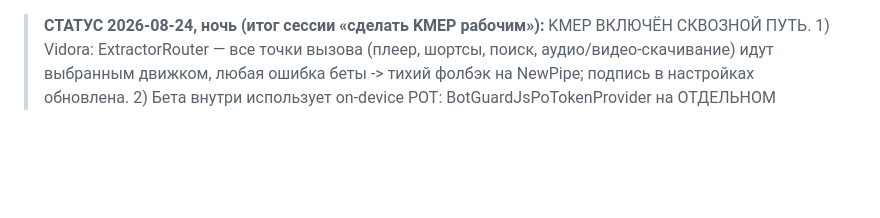
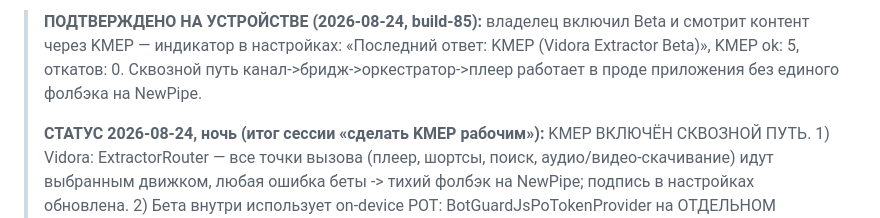
Before and after one commit to dipodev20/kmep, a Markdown page: docs/AGENT_HANDOFF.md, the part around the change. Rendered like a GitHub page; blank space fills up the shorter version.

Commit message:
docs: ПОДТВЕРЖДЕНО на устройстве — Beta обслуживает контент, 5 ok / 0 откатов (build-85)

```diff
--- a/docs/AGENT_HANDOFF.md
+++ b/docs/AGENT_HANDOFF.md
@@ -1,3 +1,9 @@
+> **ПОДТВЕРЖДЕНО НА УСТРОЙСТВЕ (2026-08-24, build-85):** владелец
+> включил Beta и смотрит контент через KMEP — индикатор в настройках:
+> «Последний ответ: KMEP (Vidora Extractor Beta)», KMEP ok: 5,
+> откатов: 0. Сквозной путь канал->бридж->оркестратор->плеер работает
+> в проде приложения без единого фолбэка на NewPipe.
+>
 > **СТАТУС 2026-08-24, ночь (итог сессии «сделать KMEP рабочим»):**
 > KMEP ВКЛЮЧЁН СКВОЗНОЙ ПУТЬ. 1) Vidora: ExtractorRouter — все точки
 > вызова (плеер, шортсы, поиск, аудио/видео-скачивание) идут выбранным
```
